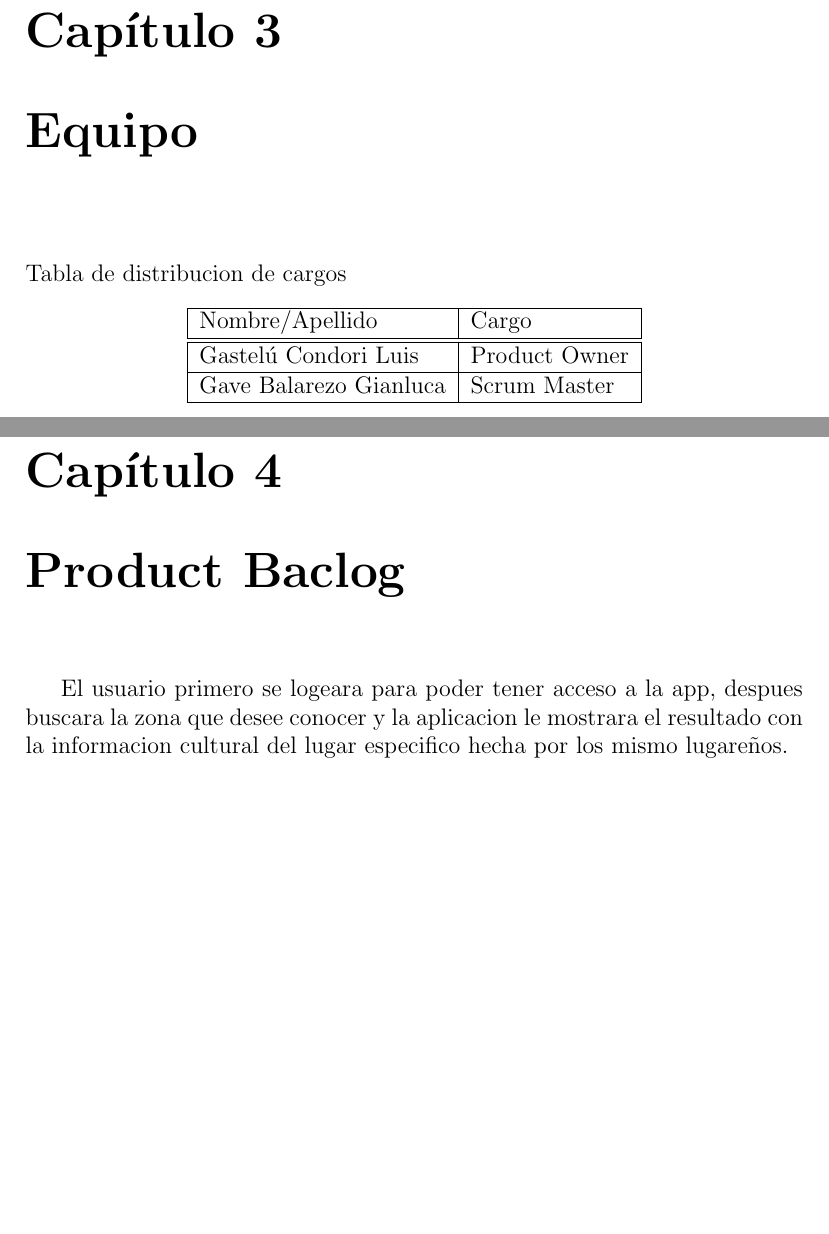
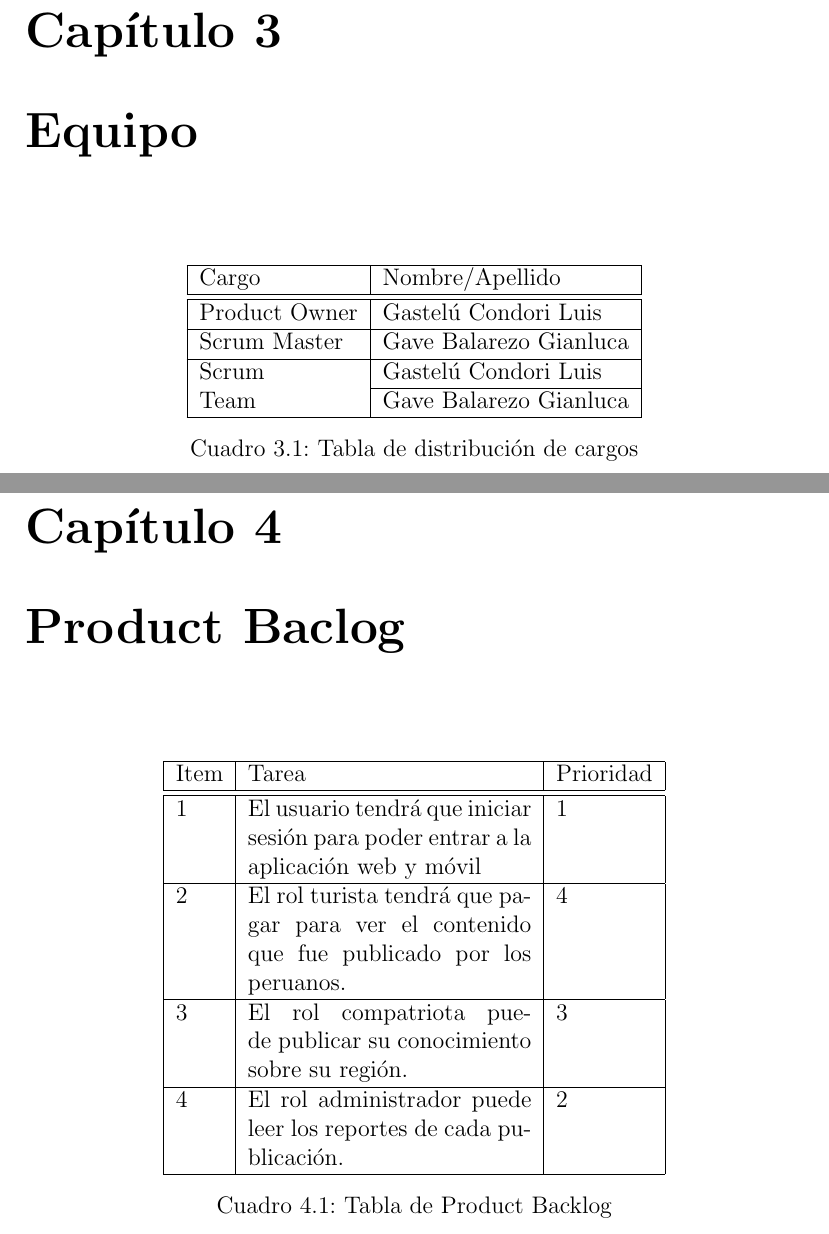
Before and after one commit to LuisAngelG/PI-4C15-G02, a LaTeX document (1.ProyectoScrum/ProyectoScrum.tex, which reads 1.ProyectoScrum/capitulos/3_0_equipo.tex, 1.ProyectoScrum/capitulos/4_0_product_backlog.tex): two parts of pages 7 and 8 of 17, joined at a grey line, cut so that both start at the same text, the shorter picture padded with empty space. Compiled offline with pdfLaTeX.

Commit message:
Five commit

```diff
--- a/1.ProyectoScrum/capitulos/3_0_equipo.tex
+++ b/1.ProyectoScrum/capitulos/3_0_equipo.tex
@@ -1,13 +1,14 @@
 \chapter{Equipo}
 \begin{table}[htbp]
-	Tabla de distribucion de cargos
 	\begin{center}
 		\begin{tabular}{|l|l|}
 			\hline
-			Nombre/Apellido & Cargo \\
+			Cargo & Nombre/Apellido \\
 			\hline \hline
-			Gastelú Condori Luis &  Product Owner\\ \hline
-			Gave Balarezo Gianluca & Scrum Master  \\ \hline
+			Product Owner &  Gastelú Condori Luis\\ \hline
+			Scrum Master & Gave Balarezo Gianluca \\ \hline \multirow{2}{1cm}{Scrum Team} & Gastelú Condori Luis \\ \cline{2-2}
+			& Gave Balarezo Gianluca \\ \hline
 		\end{tabular}
+	\caption{Tabla de distribución de cargos}
 	\end{center}
 \end{table}
--- a/1.ProyectoScrum/capitulos/4_0_product_backlog.tex
+++ b/1.ProyectoScrum/capitulos/4_0_product_backlog.tex
@@ -1,2 +1,22 @@
 \chapter{Product Baclog}
-El usuario primero se logeara para poder tener acceso a la app, despues buscara la zona que desee conocer y la aplicacion le mostrara el resultado con la informacion cultural del lugar especifico hecha por los mismo lugareños.
+\begin{table}[htbp]
+	\begin{center}
+		\begin{tabular}{|l|p{5cm}|l|}
+			\hline
+			Item & Tarea & Prioridad \\
+			\hline \hline
+			1 & El usuario tendrá que iniciar sesión para poder entrar a la aplicación web y móvil
+			 & 1
+			  \\ \hline
+			2 & El rol turista tendrá que pagar para ver el contenido que fue publicado por los peruanos. & 4
+			 \\ \hline
+			3 & El rol compatriota puede publicar su conocimiento sobre su región.
+			 & 3
+			 \\ \hline
+			4 & El rol administrador puede leer los reportes de cada publicación.
+			& 2
+			\\ \hline
+		\end{tabular}
+	\caption {Tabla de Product Backlog}
+	\end{center}
+\end{table}
```
Also changed, not shown: 1.ProyectoScrum/capitulos/1_0_introduccion.tex (+3 -3 lines), 1.ProyectoScrum/capitulos/2_0_vision.tex (+1 -1 lines), 1.ProyectoScrum/ProyectoScrum.pdf.
